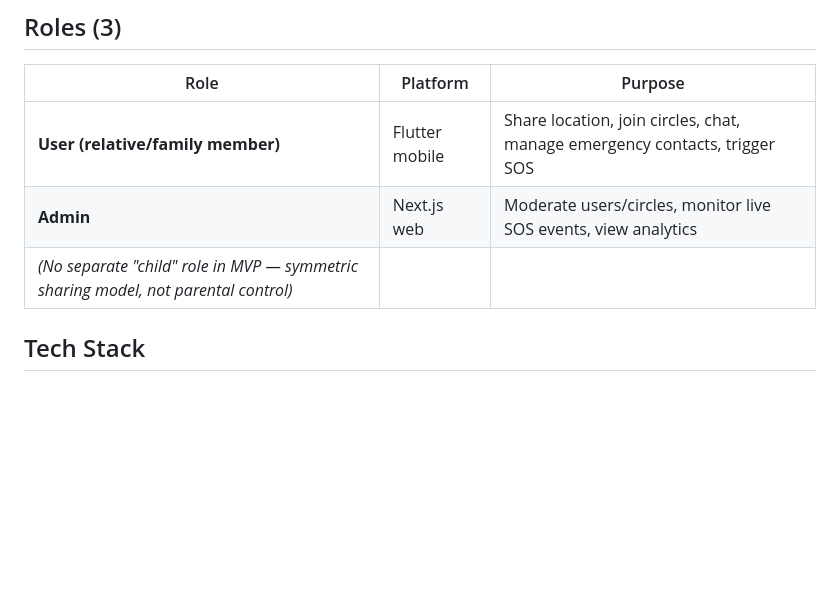
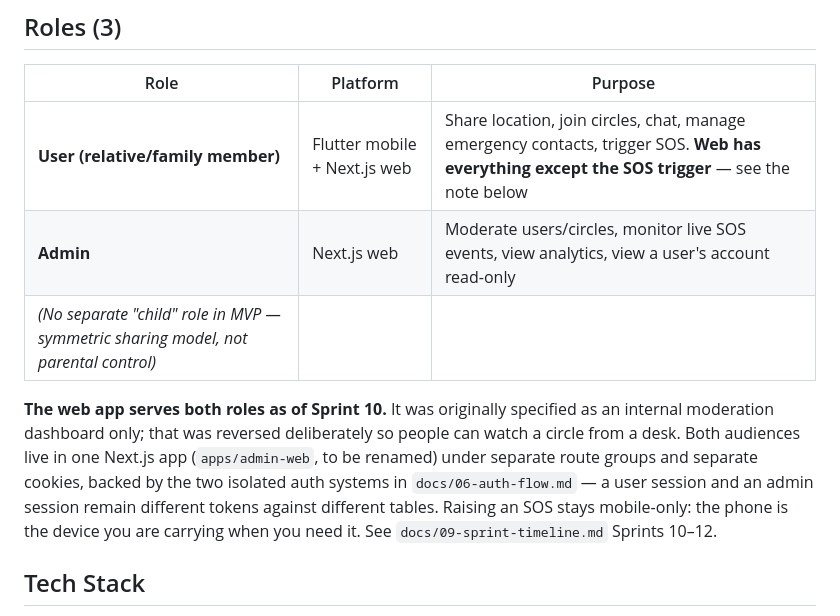
Before and after one commit to Methexx/FindFam, a Markdown page: docs/00-master-project-reference.md, the part around the change. GitHub-like rendering; blank space fills up the shorter version.

```diff
--- a/docs/00-master-project-reference.md
+++ b/docs/00-master-project-reference.md
@@ -20,9 +20,11 @@ Existing family location-sharing apps (Life360) dominate the market but are wide
 ## Roles (3)
 | Role | Platform | Purpose |
 |---|---|---|
-| **User (relative/family member)** | Flutter mobile | Share location, join circles, chat, manage emergency contacts, trigger SOS |
-| **Admin** | Next.js web | Moderate users/circles, monitor live SOS events, view analytics |
+| **User (relative/family member)** | Flutter mobile + Next.js web | Share location, join circles, chat, manage emergency contacts, trigger SOS. **Web has everything except the SOS trigger** — see the note below |
+| **Admin** | Next.js web | Moderate users/circles, monitor live SOS events, view analytics, view a user's account read-only |
 | *(No separate "child" role in MVP — symmetric sharing model, not parental control)* | | |
+
+**The web app serves both roles as of Sprint 10.** It was originally specified as an internal moderation dashboard only; that was reversed deliberately so people can watch a circle from a desk. Both audiences live in one Next.js app (`apps/admin-web`, to be renamed) under separate route groups and separate cookies, backed by the two isolated auth systems in `docs/06-auth-flow.md` — a user session and an admin session remain different tokens against different tables. Raising an SOS stays mobile-only: the phone is the device you are carrying when you need it. See `docs/09-sprint-timeline.md` Sprints 10–12.
 
 ## Tech Stack
 - **Mobile:** Flutter (iOS + Android)
```
Also changed, not shown: README.md (+2 -2 lines), docs/11-known-limitations.md (+44 -2 lines).
